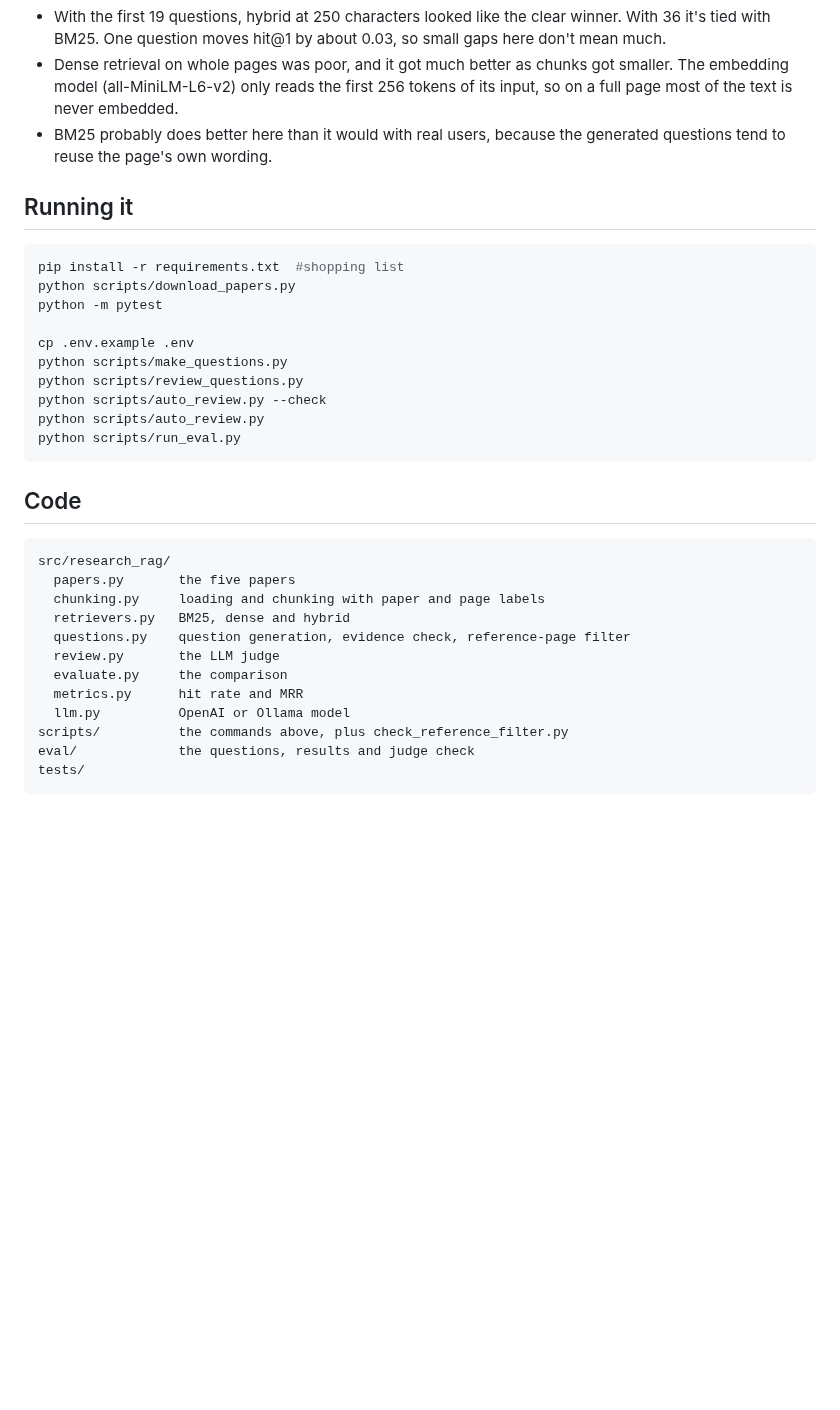
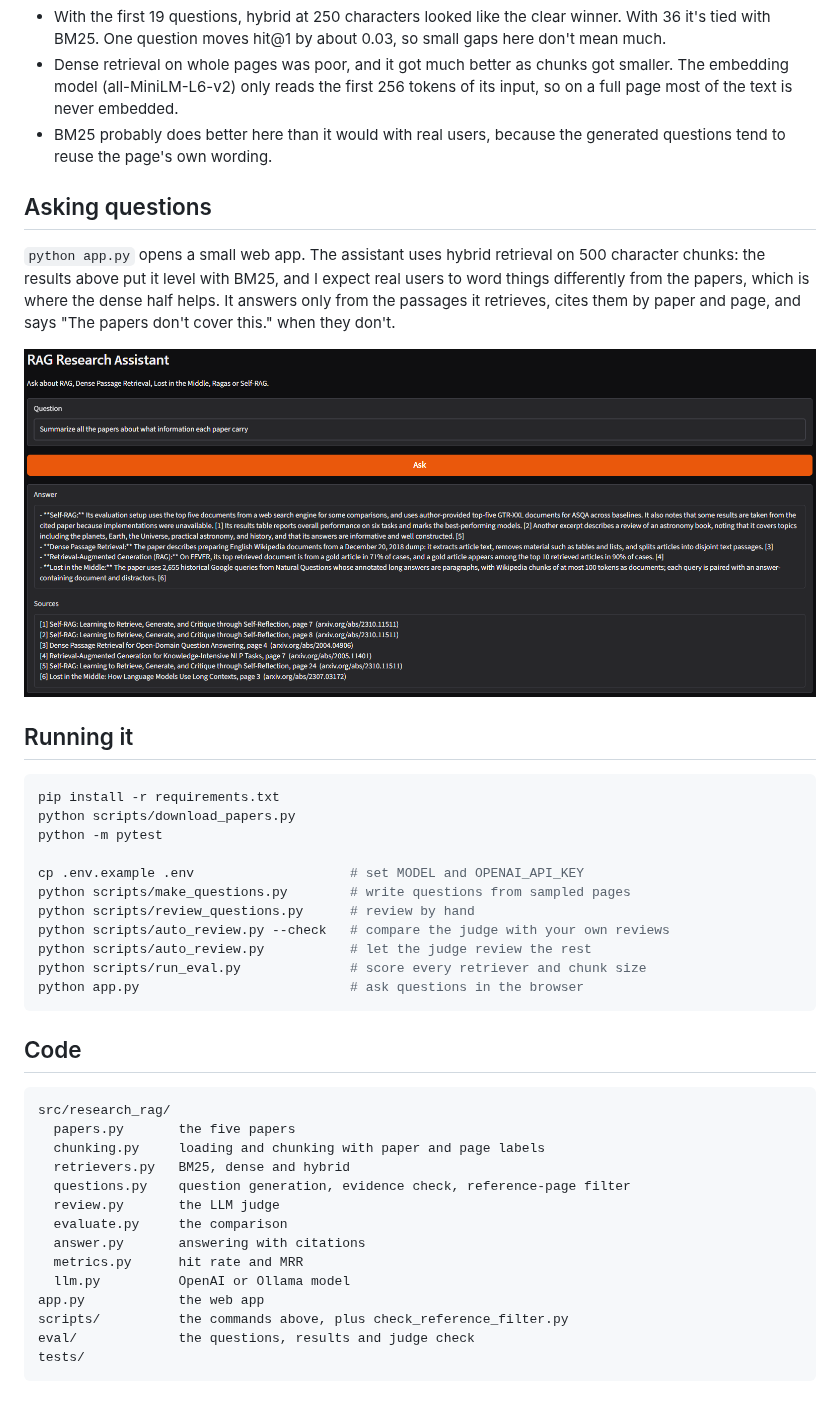
Before and after one commit to TitusDV/rag-research-assistant, a Markdown page: README.md, the part around one of its changes. Drawn GitHub-style; pictures changed too: docs/app.png (added); blank space fills up the shorter version.

Commit message:
Add app screenshot

````diff
--- a/README.md
+++ b/README.md
@@ -40,19 +42,26 @@ What I took from it:
 - Dense retrieval on whole pages was poor, and it got much better as chunks got smaller. The embedding model (all-MiniLM-L6-v2) only reads the first 256 tokens of its input, so on a full page most of the text is never embedded.
 - BM25 probably does better here than it would with real users, because the generated questions tend to reuse the page's own wording.
 
+## Asking questions
+
+`python app.py` opens a small web app. The assistant uses hybrid retrieval on 500 character chunks: the results above put it level with BM25, and I expect real users to word things differently from the papers, which is where the dense half helps. It answers only from the passages it retrieves, cites them by paper and page, and says "The papers don't cover this." when they don't.
+
+![The app answering a question with sources](docs/app.png)
+
 ## Running it
 
 ```bash
-pip install -r requirements.txt  #shopping list
+pip install -r requirements.txt
 python scripts/download_papers.py
 python -m pytest
 
-cp .env.example .env
-python scripts/make_questions.py
-python scripts/review_questions.py
-python scripts/auto_review.py --check
-python scripts/auto_review.py
-python scripts/run_eval.py
+cp .env.example .env                    # set MODEL and OPENAI_API_KEY
+python scripts/make_questions.py        # write questions from sampled pages
+python scripts/review_questions.py      # review by hand
+python scripts/auto_review.py --check   # compare the judge with your own reviews
+python scripts/auto_review.py           # let the judge review the rest
+python scripts/run_eval.py              # score every retriever and chunk size
+python app.py                           # ask questions in the browser
 ```
 
 ## Code
@@ -65,8 +74,10 @@ src/research_rag/
   questions.py    question generation, evidence check, reference-page filter
   review.py       the LLM judge
   evaluate.py     the comparison
+  answer.py       answering with citations
   metrics.py      hit rate and MRR
   llm.py          OpenAI or Ollama model
+app.py            the web app
 scripts/          the commands above, plus check_reference_filter.py
 eval/             the questions, results and judge check
 tests/
````
Also changed, not shown: other parts of README.md (+5 -3 lines).
